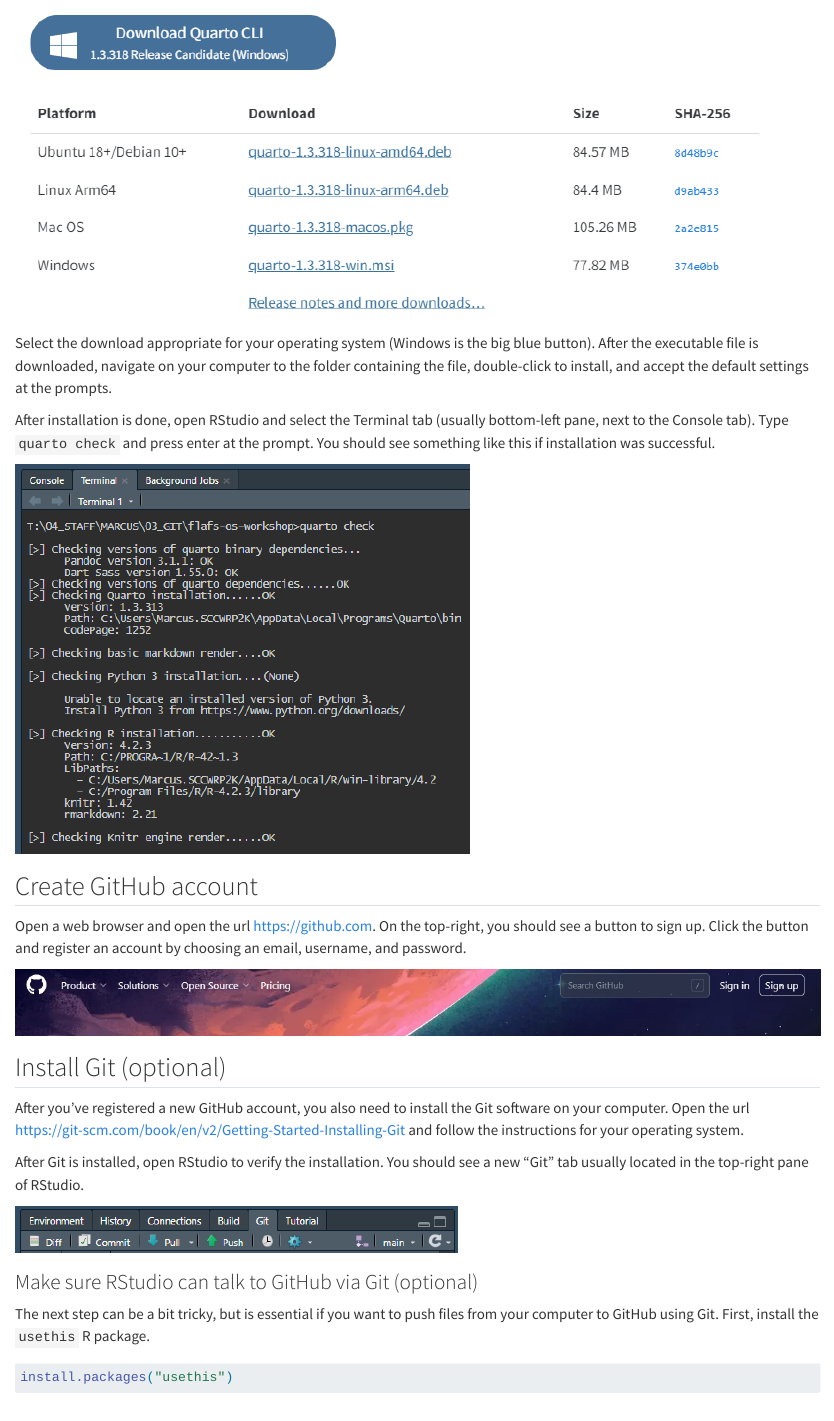
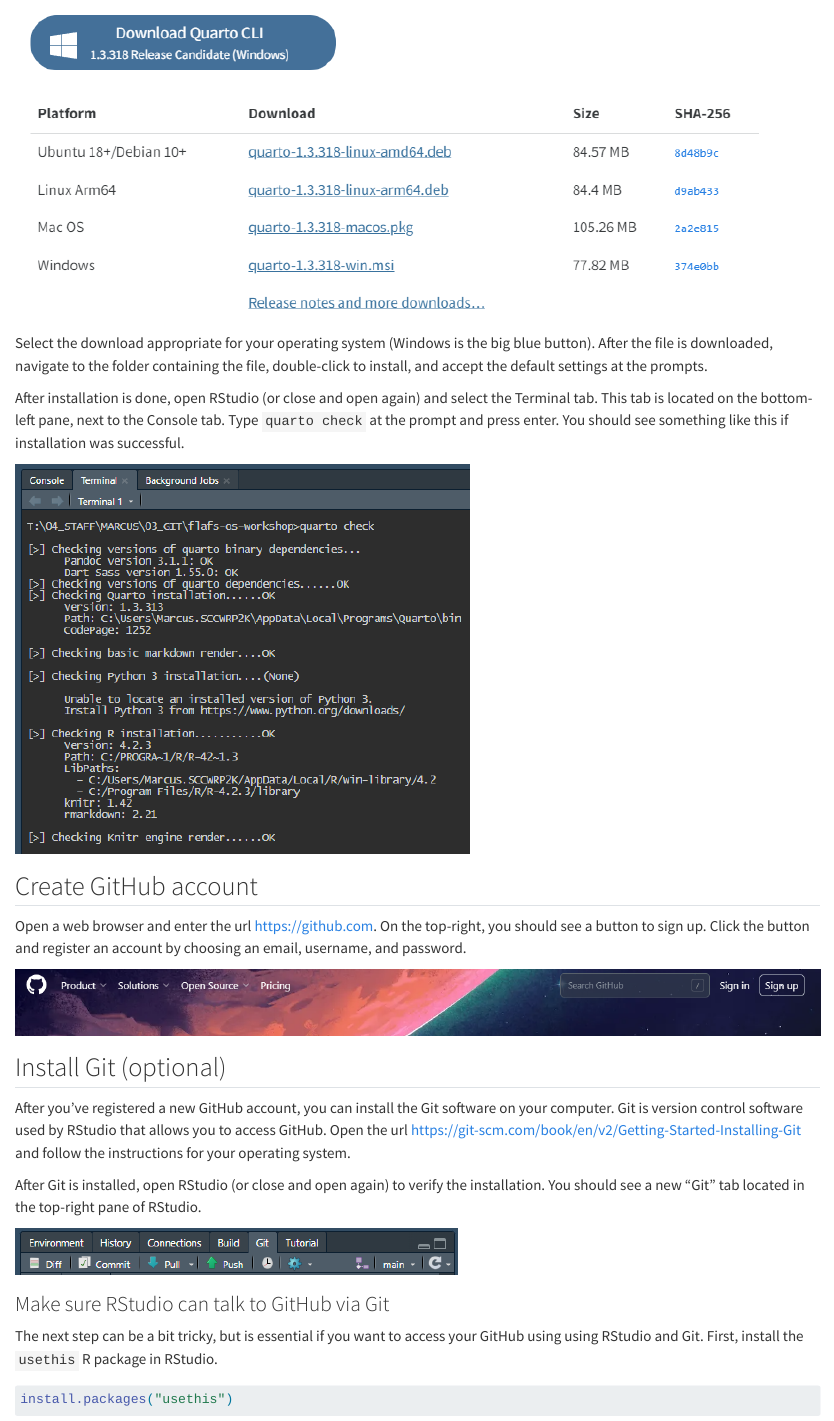
Before and after one commit to tbep-tech/flafs-os-workshop, a Quarto document (setup.qmd): the page in a window 1100 px wide, from 4570 px down. Rendered offline with R 4.5, knitr and Pandoc in place of Quarto, with nearby package versions.

Commit message:
proof setup

````diff
--- a/setup.qmd
+++ b/setup.qmd
@@ -76,29 +76,29 @@
 
 ![](img/quartoinstall.PNG)
 
-Select the download appropriate for your operating system (Windows is the big blue button).  After the executable file is downloaded, navigate on your computer to the folder containing the file, double-click to install, and accept the default settings at the prompts.
+Select the download appropriate for your operating system (Windows is the big blue button).  After the file is downloaded, navigate to the folder containing the file, double-click to install, and accept the default settings at the prompts.
 
-After installation is done, open RStudio and select the Terminal tab (usually bottom-left pane, next to the Console tab).  Type `quarto check` and press enter at the prompt.  You should see something like this if installation was successful.
+After installation is done, open RStudio (or close and open again) and select the Terminal tab.  This tab is located on the bottom-left pane, next to the Console tab.  Type `quarto check` at the prompt and press enter.  You should see something like this if installation was successful.
 
 ![](img/quartocheck.PNG)
 
 ## Create GitHub account
 
-Open a web browser and open the url <https://github.com>.  On the top-right, you should see a button to sign up. Click the button and register an account by choosing an email, username, and password.
+Open a web browser and enter the url [https://github.com](https://github.com){target="_blank"}.  On the top-right, you should see a button to sign up. Click the button and register an account by choosing an email, username, and password.
 
 ![](img/githubsignup.PNG)
 
 ## Install Git (optional)
 
-After you've registered a new GitHub account, you also need to install the Git software on your computer. Open the url <https://git-scm.com/book/en/v2/Getting-Started-Installing-Git> and follow the instructions for your operating system.
+After you've registered a new GitHub account, you can install the Git software on your computer. Git is version control software used by RStudio that allows you to access GitHub.  Open the url [https://git-scm.com/book/en/v2/Getting-Started-Installing-Git](https://git-scm.com/book/en/v2/Getting-Started-Installing-Git){target="_blank"} and follow the instructions for your operating system.
 
-After Git is installed, open RStudio to verify the installation.  You should see a new "Git" tab usually located in the top-right pane of RStudio.
+After Git is installed, open RStudio (or close and open again) to verify the installation.  You should see a new "Git" tab located in the top-right pane of RStudio.
 
 ![](img/gitpane.PNG)
 
-### Make sure RStudio can talk to GitHub via Git (optional)
+### Make sure RStudio can talk to GitHub via Git
 
-The next step can be a bit tricky, but is essential if you want to push files from your computer to GitHub using Git.  First, install the `usethis` R package.
+The next step can be a bit tricky, but is essential if you want to access your GitHub using using RStudio and Git.  First, install the `usethis` R package in RStudio.
 
 ```{r}
 #| eval: false
````
Also changed, not shown: index.qmd (+1 -1 lines), rintro.qmd (+1 -1 lines), setup.qmd (10 more changed lines).
